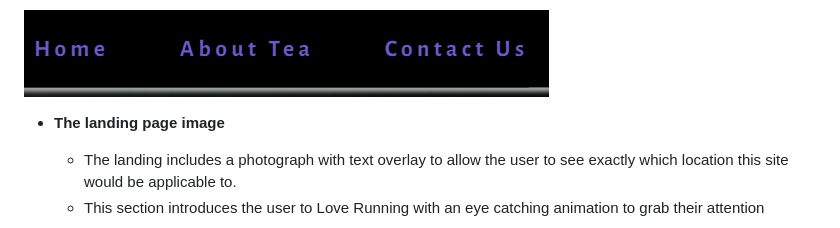
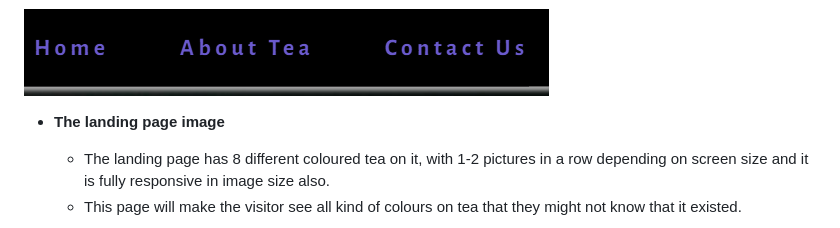
Before and after one commit to AlexanderAberg/Different-Coloured-Tea, a Markdown page: README.md, the part around the change printed below. Drawn GitHub-style.

Commit message:
Added öanding page section to README

```diff
--- a/README.md
+++ b/README.md
@@ -18,6 +18,6 @@ The visitor will find out that there is other tea than black and green tea also
 
 - __The landing page image__
 
-  - The landing includes a photograph with text overlay to allow the user to see exactly which location this site would be applicable to.
-  - This section introduces the user to Love Running with an eye catching animation to grab their attention
+  - The landing page has 8 different coloured tea on it, with 1-2 pictures in a row depending on screen size and it is fully responsive in image size also.
+  - This page will make the visitor see all kind of colours on tea that they might not know that it existed.
 
```
Also changed, not shown: other parts of README.md (+1 -1 lines), assets/images/landingpage.png (added).
